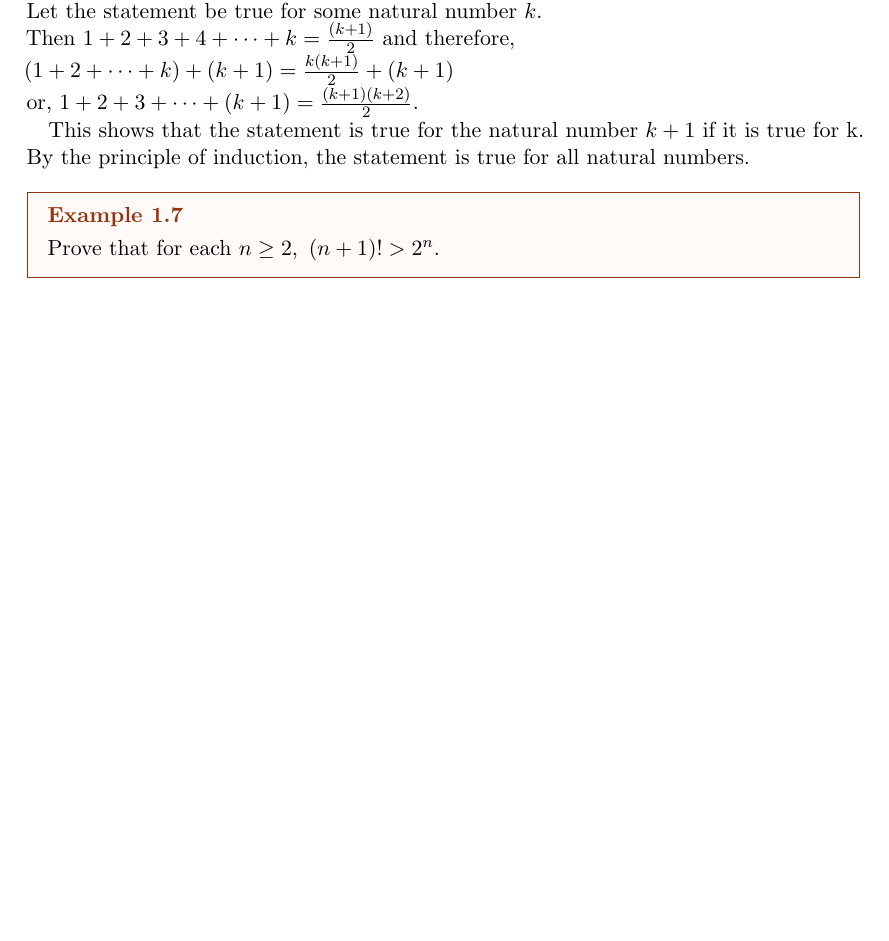
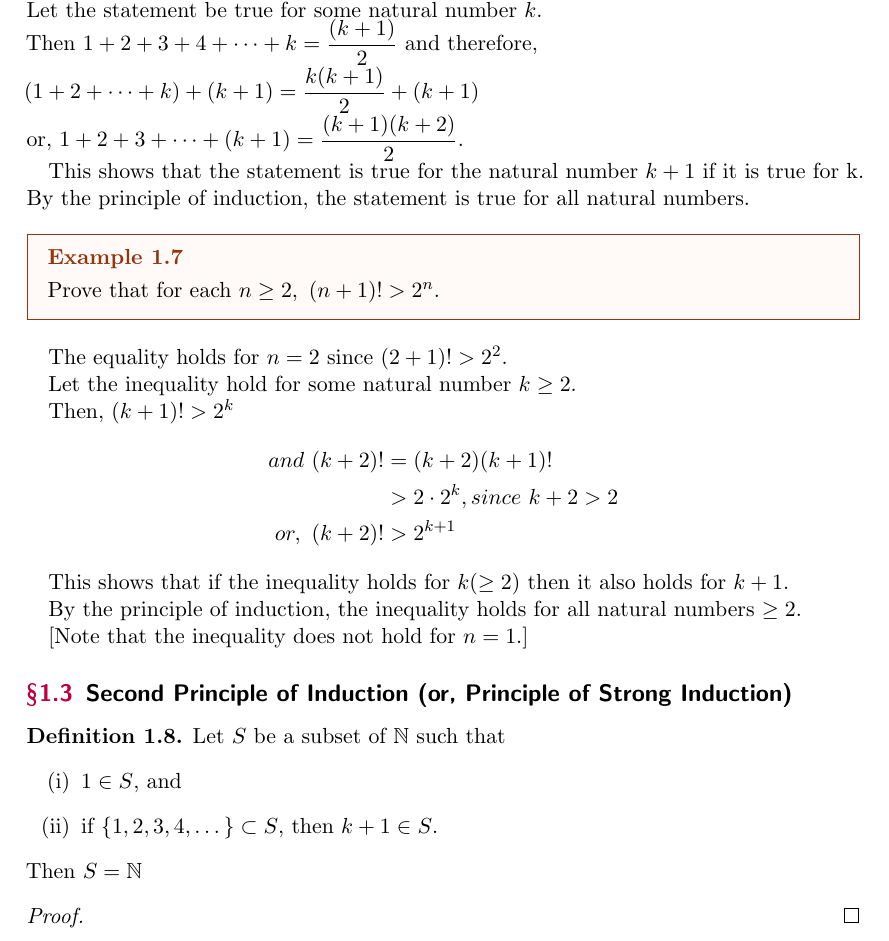
Before and after one commit to priyanshu2003/priyanshu2003, a LaTeX paper (MA1101/Personal Notes/Number Systems.tex): part of page 3 of 3, cut so that both start at the same text, the shorter picture padded with empty space. The pictures show the PDF file MA1101/Personal Notes/Number Systems.pdf that the author committed with the source.

Commit message:
Added CH1101 Lec20

```diff
--- a/MA1101/Personal Notes/Number Systems.tex
+++ b/MA1101/Personal Notes/Number Systems.tex
@@ -139,4 +139,27 @@
 		Prove that for each $n \geq 2,\ (n+1)! > 2^{n}$.
 	\end{example}
 
+	The equality holds for $n=2$ since $(2+1)! > 2^{2}$.
 
+	Let the inequality hold for some natural number $k \geq 2$.
+
+	Then, $(k+1)! > 2^{k}$
+	\begin{align*}
+		and\ (k+2)! &= (k+2)(k+1)!\\
+		&> 2 \cdot 2^{k}, since\ k+2>2\\
+		or,\ (k+2)! &> 2^{k+1}
+	\end{align*}
+
+	This shows that if the inequality holds for $k(\geq 2)$ then it also holds for $k+1$.
+
+	By the principle of induction, the inequality holds for all natural numbers $\geq 2$.
+
+	[Note that the inequality does not hold for $n=1$.]
+
+	\subsection{Second Principle of Induction (or, Principle of Strong Induction)}
+	\begin{definition}
+		Let $S$ be a subset of $\NN$ such that
+		\begin{enumerate}[(i)]
+			\item $1 \in S$, and
+			\item if $\{1,2,3,4,\dots\} \subset S$, then $k+1 \in S$.
+		\end{enumerate}
```
Also changed, not shown: CH1102/Assignments/Lab Report 5.pdf (added), MA1101/Personal Notes/Number Systems.pdf, MA1101/Personal Notes/Number Systems.tex (14 more changed lines), 4 other files.
